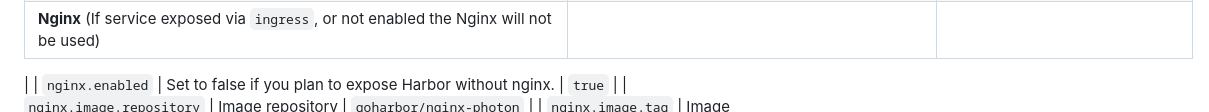
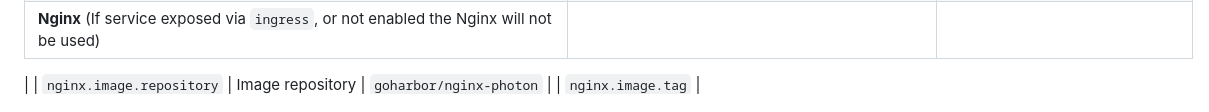
Before and after one commit to goharbor/harbor-helm, a Markdown page: README.md, the part around the change. Drawn GitHub-style.

Commit message:
readme markdown foo
Signed-off-by: Raul Garcia Sanchez <info@raulgarcia.de>

```diff
--- a/README.md
+++ b/README.md
@@ -189,7 +189,6 @@ The following table lists the configurable parameters of the Harbor chart and th
 | `enableMigrateHelmHook`                                              | Run the migration job via helm hook, if it is true, the database migration will be separated from harbor-core, run with a preupgrade job migration-job                                                                                                                                                                                                                                                                                                            | `false`                               |
 | **Nginx** (If service exposed via `ingress`, or not enabled the Nginx will not be used) |                                                                                                                                                                                                                                                                                                                                                                                                                                                                   |                                       |
 |
-| `nginx.enabled`                                                      | Set to false if you plan to expose Harbor without nginx.                                                                                                                                                                                                                                                                                                                                                                                                                                                      | `true`                                |
 | `nginx.image.repository`                                             | Image repository                                                                                                                                                                                                                                                                                                                                                                                                                                                  | `goharbor/nginx-photon`               |
 | `nginx.image.tag`                                                    | Image tag                                                                                                                                                                                                                                                                                                                                                                                                                                                         | `dev`                                 |
 | `nginx.replicas`                                                     | The replica count                                                                                                                                                                                                                                                                                                                                                                                                                                                 | `1`                                   |
```
